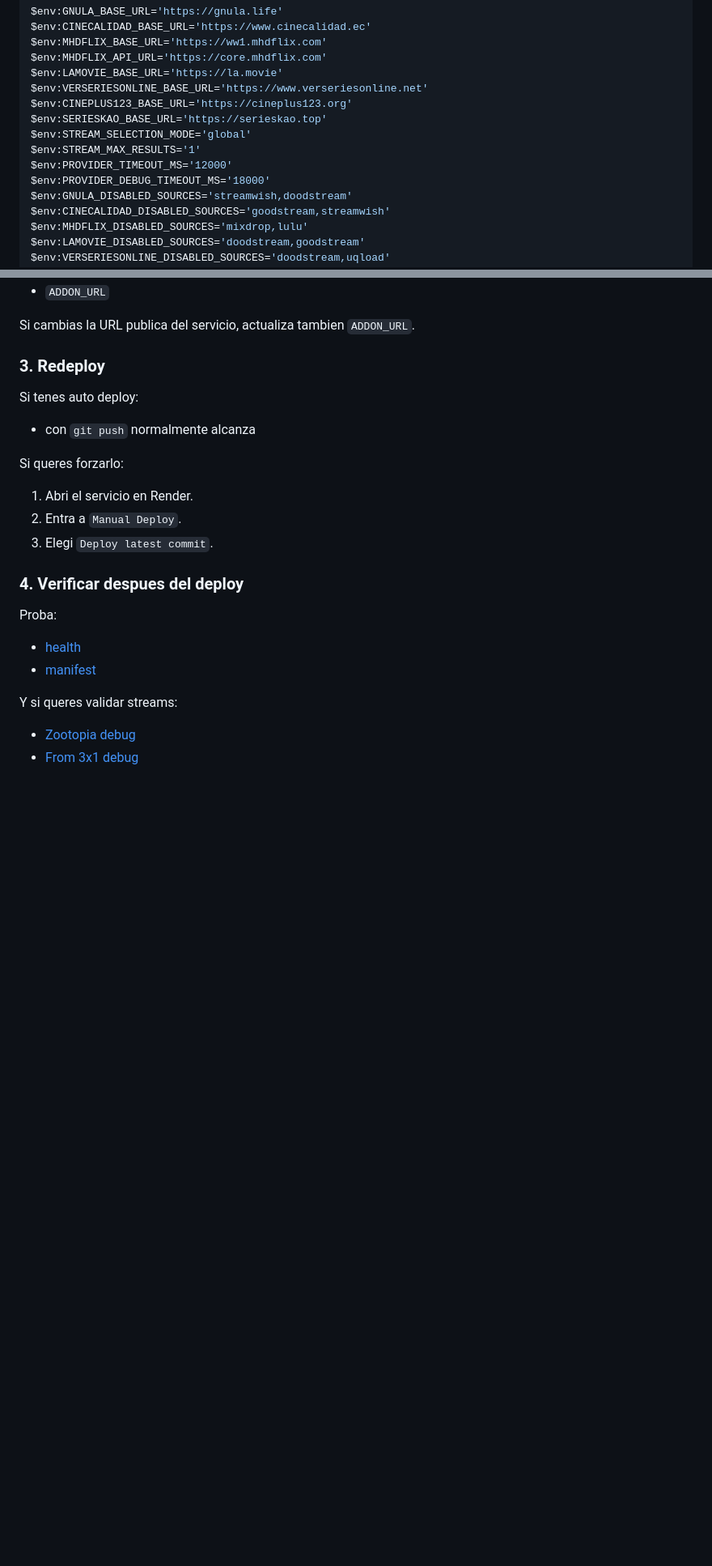
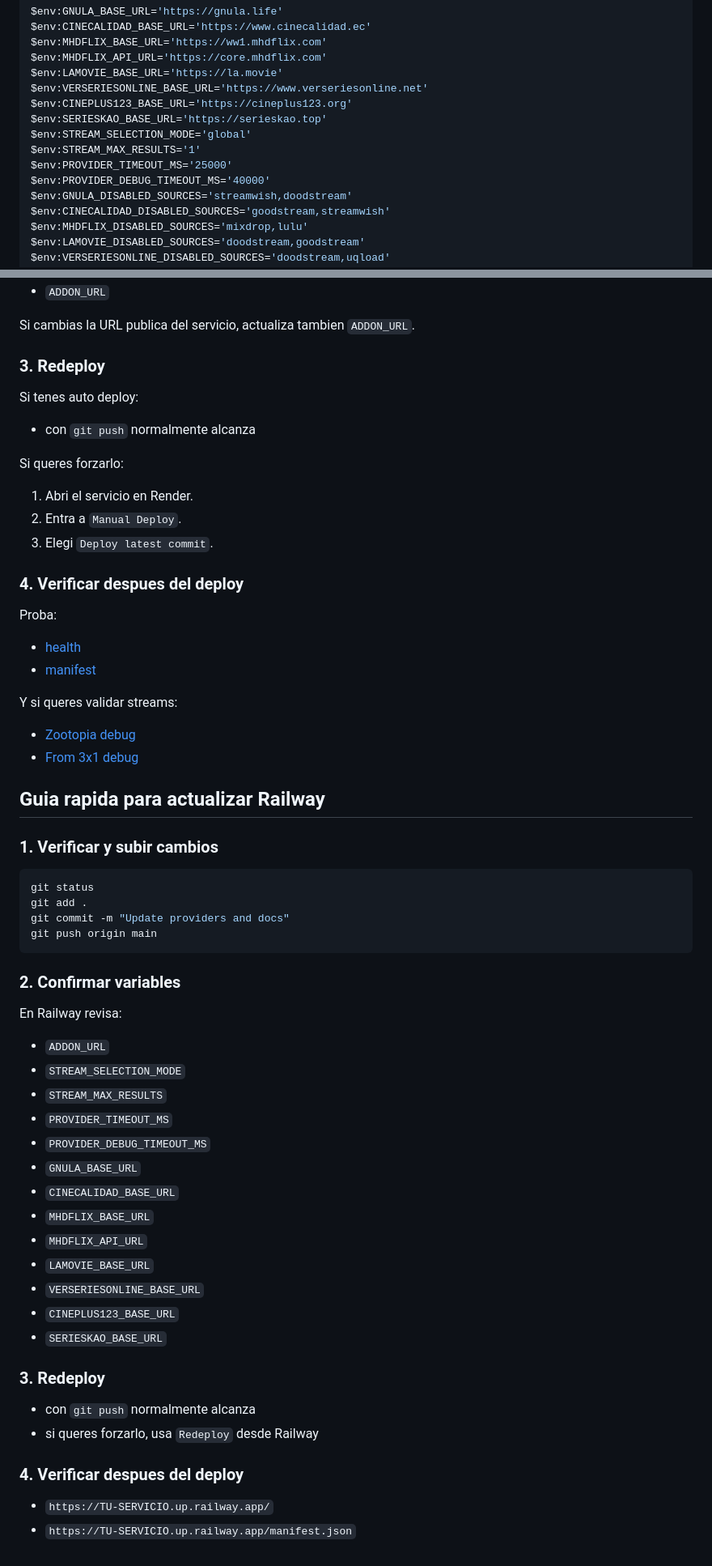
Before and after one commit to turinastudio/Cinepick, a Markdown page: README.md, 2 parts joined by grey strips. Shown at 81% size. Rendered like a GitHub page; blank space fills up the shorter version.

````diff
--- a/README.md
+++ b/README.md
@@ -59,8 +59,8 @@ $env:CINEPLUS123_BASE_URL='https://cineplus123.org'
 $env:SERIESKAO_BASE_URL='https://serieskao.top'
 $env:STREAM_SELECTION_MODE='global'
 $env:STREAM_MAX_RESULTS='1'
-$env:PROVIDER_TIMEOUT_MS='12000'
-$env:PROVIDER_DEBUG_TIMEOUT_MS='18000'
+$env:PROVIDER_TIMEOUT_MS='25000'
+$env:PROVIDER_DEBUG_TIMEOUT_MS='40000'
 $env:GNULA_DISABLED_SOURCES='streamwish,doodstream'
 $env:CINECALIDAD_DISABLED_SOURCES='goodstream,streamwish'
 $env:MHDFLIX_DISABLED_SOURCES='mixdrop,lulu'
@@ -357,3 +404,42 @@ Y si queres validar streams:
 
 - [Zootopia debug](https://stremio-web-scraper-addon.onrender.com/_debug/stream/movie/tt2948356.json)
 - [From 3x1 debug](https://stremio-web-scraper-addon.onrender.com/_debug/stream/series/tt9813792:3:1.json)
+
+## Guia rapida para actualizar Railway
+
+### 1. Verificar y subir cambios
+
+```powershell
+git status
+git add .
+git commit -m "Update providers and docs"
+git push origin main
+```
+
+### 2. Confirmar variables
+
+En Railway revisa:
+
+- `ADDON_URL`
+- `STREAM_SELECTION_MODE`
+- `STREAM_MAX_RESULTS`
+- `PROVIDER_TIMEOUT_MS`
+- `PROVIDER_DEBUG_TIMEOUT_MS`
+- `GNULA_BASE_URL`
+- `CINECALIDAD_BASE_URL`
+- `MHDFLIX_BASE_URL`
+- `MHDFLIX_API_URL`
+- `LAMOVIE_BASE_URL`
+- `VERSERIESONLINE_BASE_URL`
+- `CINEPLUS123_BASE_URL`
+- `SERIESKAO_BASE_URL`
+
+### 3. Redeploy
+
+- con `git push` normalmente alcanza
+- si queres forzarlo, usa `Redeploy` desde Railway
+
+### 4. Verificar despues del deploy
+
+- `https://TU-SERVICIO.up.railway.app/`
+- `https://TU-SERVICIO.up.railway.app/manifest.json`
````
Also changed, not shown: other parts of README.md (+53 -6 lines), CHANGELOG.md (+4 -0 lines).
